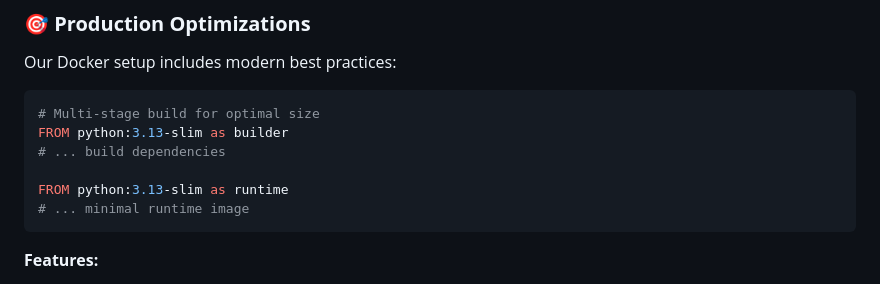
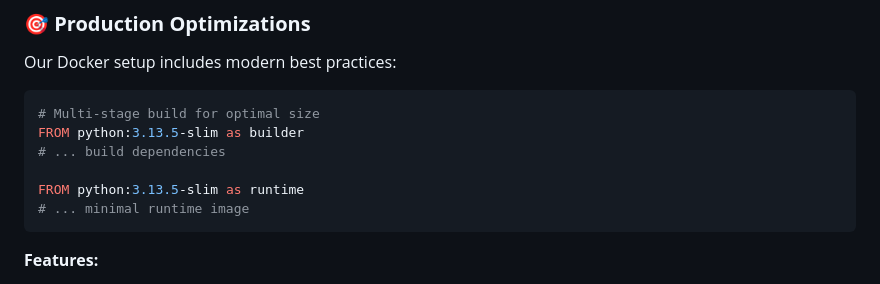
Before and after one commit to jaredthivener/python-lamp-web-app, a Markdown page: README.md, the part around the change. Rendered like a GitHub page.

````diff
--- a/README.md
+++ b/README.md
@@ -287,10 +287,10 @@ Our Docker setup includes modern best practices:
 
 ```dockerfile
 # Multi-stage build for optimal size
-FROM python:3.13-slim as builder
+FROM python:3.13.5-slim as builder
 # ... build dependencies
 
-FROM python:3.13-slim as runtime
+FROM python:3.13.5-slim as runtime
 # ... minimal runtime image
 ```
 
````
